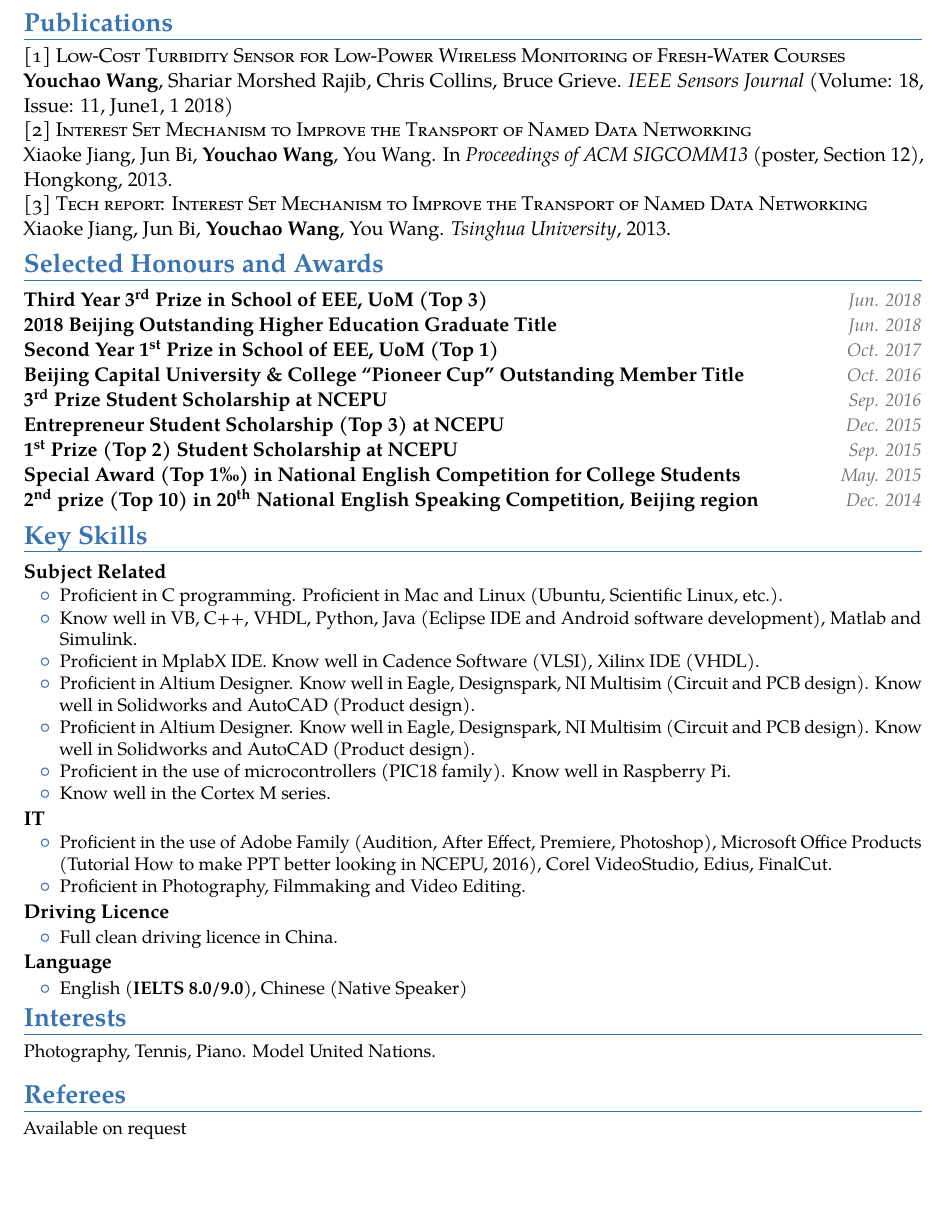
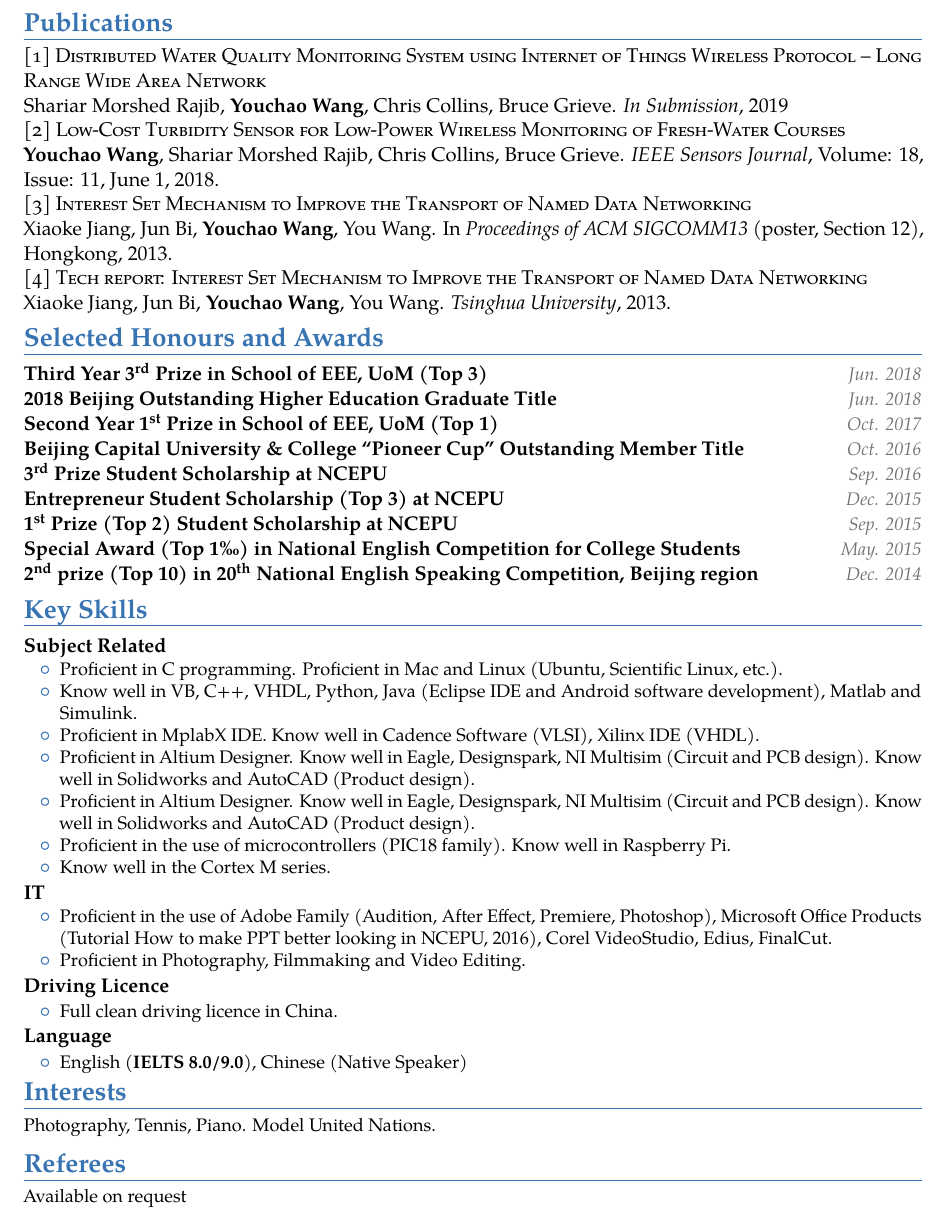
Before and after one commit to Siegfriedchao/CV, a LaTeX CV (main.tex): part of page 2 of 2, cut so that both start at the same text, the shorter picture padded with empty space. Compiled offline with pdfLaTeX.

Commit message:
Adding a potential publication

```diff
--- a/main.tex
+++ b/main.tex
@@ -244,13 +231,16 @@
 
 \section{Publications}
 
-\href{https://ieeexplore.ieee.org/document/8337739}{\textsc{[1] Low-Cost Turbidity Sensor for Low-Power Wireless Monitoring of Fresh-Water Courses}}
-\newline  \textbf{Youchao Wang}, Shariar Morshed Rajib, Chris Collins, Bruce Grieve. \textit{IEEE Sensors Journal} (Volume: 18, Issue: 11, June1, 1 2018)
+\textsc{[1] Distributed Water Quality Monitoring System using Internet of Things Wireless Protocol – Long Range Wide Area Network}
+\newline  Shariar Morshed Rajib, \textbf{Youchao Wang}, Chris Collins, Bruce Grieve. \textit{In Submission}, 2019
 
-\href{https://ndnsim.net/2.3/ndnsim-research-papers.html}{\textsc{[2] Interest Set Mechanism to Improve the Transport of Named Data Networking}}
+\href{https://ieeexplore.ieee.org/document/8337739}{\textsc{[2] Low-Cost Turbidity Sensor for Low-Power Wireless Monitoring of Fresh-Water Courses}}
+\newline  \textbf{Youchao Wang}, Shariar Morshed Rajib, Chris Collins, Bruce Grieve. \textit{IEEE Sensors Journal}, Volume: 18, Issue: 11, June 1, 2018.
+
+\href{https://ndnsim.net/2.3/ndnsim-research-papers.html}{\textsc{[3] Interest Set Mechanism to Improve the Transport of Named Data Networking}}
 \newline  Xiaoke Jiang, Jun Bi, \textbf{Youchao Wang}, You Wang. In \textit{Proceedings of ACM SIGCOMM13} (poster, Section 12), Hongkong, 2013.
 
-\href{http://netarchlab.tsinghua.edu.cn/~shock/THU-NetArchLab-ICN-TR-ISTSET-20130517.pdf}{\textsc{[3] Tech report: Interest Set Mechanism to Improve the Transport of Named Data Networking}}
+\href{http://netarchlab.tsinghua.edu.cn/~shock/THU-NetArchLab-ICN-TR-ISTSET-20130517.pdf}{\textsc{[4] Tech report: Interest Set Mechanism to Improve the Transport of Named Data Networking}}
 \newline  Xiaoke Jiang, Jun Bi, \textbf{Youchao Wang}, You Wang.\textit{ Tsinghua University}, 2013.
 
 % \vspace*{-0.1cm}
@@ -351,16 +341,9 @@
 \section{Interests}
 \cvline{}{\small Photography, Tennis, Piano. Model United Nations.}
 
-
-
-%\vspace*{-0.2cm}
+\vspace*{-0.2cm}
 
 \section{Referees}
 \cvline{}{\small Available on request}
 
-
-
-
-
-
 \end{document}
```
Also changed, not shown: main.pdf, main.tex (15 more changed lines), 2 other files.
